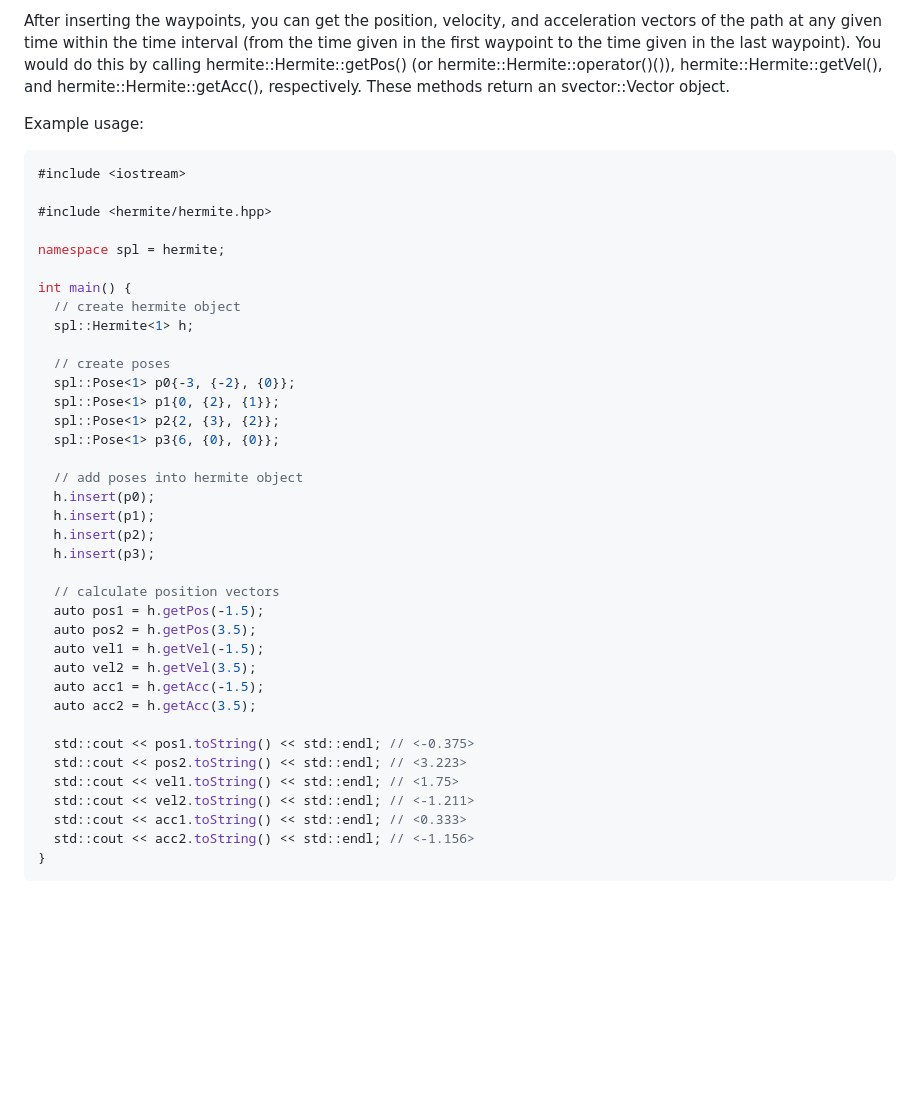
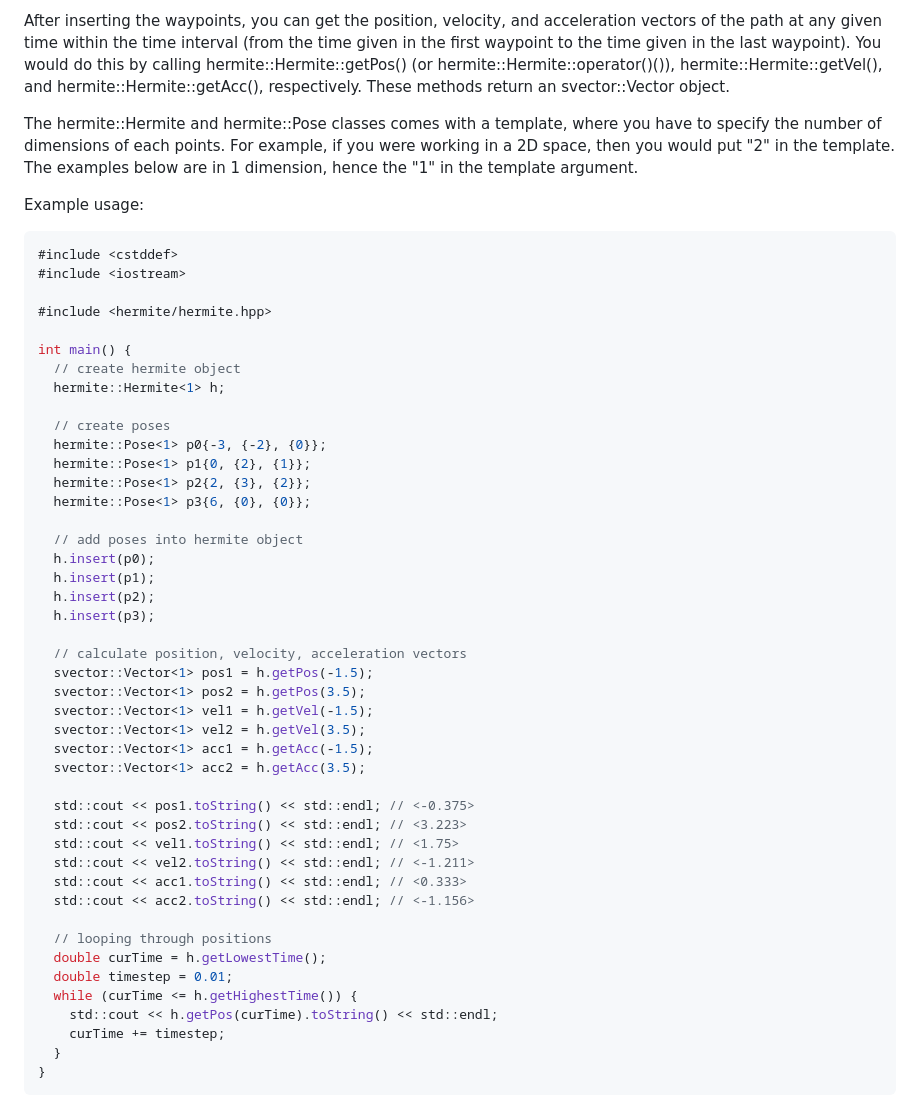
Before and after one commit to jonyboi396825/hermite, a Markdown page: doc/index.md, the part around one of its changes. GitHub-like rendering; blank space fills up the shorter version.

````diff
--- a/doc/index.md
+++ b/doc/index.md
@@ -88,24 +88,25 @@ The main class that is used is the hermite::Hermite class. This class acts like
 
 After inserting the waypoints, you can get the position, velocity, and acceleration vectors of the path at any given time within the time interval (from the time given in the first waypoint to the time given in the last waypoint). You would do this by calling hermite::Hermite::getPos() (or hermite::Hermite::operator()()), hermite::Hermite::getVel(), and hermite::Hermite::getAcc(), respectively. These methods return an svector::Vector object.
 
+The hermite::Hermite and hermite::Pose classes comes with a template, where you have to specify the number of dimensions of each points. For example, if you were working in a 2D space, then you would put "2" in the template. The examples below are in 1 dimension, hence the "1" in the template argument.
+
 Example usage:
 
 ```cpp
+#include <cstddef>
 #include <iostream>
 
 #include <hermite/hermite.hpp>
 
-namespace spl = hermite;
-
 int main() {
   // create hermite object
-  spl::Hermite<1> h;
+  hermite::Hermite<1> h;
 
   // create poses
-  spl::Pose<1> p0{-3, {-2}, {0}};
-  spl::Pose<1> p1{0, {2}, {1}};
-  spl::Pose<1> p2{2, {3}, {2}};
-  spl::Pose<1> p3{6, {0}, {0}};
+  hermite::Pose<1> p0{-3, {-2}, {0}};
+  hermite::Pose<1> p1{0, {2}, {1}};
+  hermite::Pose<1> p2{2, {3}, {2}};
+  hermite::Pose<1> p3{6, {0}, {0}};
 
   // add poses into hermite object
   h.insert(p0);
@@ -113,13 +114,13 @@ int main() {
   h.insert(p2);
   h.insert(p3);
 
-  // calculate position vectors
-  auto pos1 = h.getPos(-1.5);
-  auto pos2 = h.getPos(3.5);
-  auto vel1 = h.getVel(-1.5);
-  auto vel2 = h.getVel(3.5);
-  auto acc1 = h.getAcc(-1.5);
-  auto acc2 = h.getAcc(3.5);
+  // calculate position, velocity, acceleration vectors
+  svector::Vector<1> pos1 = h.getPos(-1.5);
+  svector::Vector<1> pos2 = h.getPos(3.5);
+  svector::Vector<1> vel1 = h.getVel(-1.5);
+  svector::Vector<1> vel2 = h.getVel(3.5);
+  svector::Vector<1> acc1 = h.getAcc(-1.5);
+  svector::Vector<1> acc2 = h.getAcc(3.5);
 
   std::cout << pos1.toString() << std::endl; // <-0.375>
   std::cout << pos2.toString() << std::endl; // <3.223>
@@ -127,6 +128,14 @@ int main() {
   std::cout << vel2.toString() << std::endl; // <-1.211>
   std::cout << acc1.toString() << std::endl; // <0.333>
   std::cout << acc2.toString() << std::endl; // <-1.156>
+
+  // looping through positions
+  double curTime = h.getLowestTime();
+  double timestep = 0.01;
+  while (curTime <= h.getHighestTime()) {
+    std::cout << h.getPos(curTime).toString() << std::endl;
+    curTime += timestep;
+  }
 }
 ```
 
````
Also changed, not shown: other parts of doc/index.md (+64 -1 lines).
